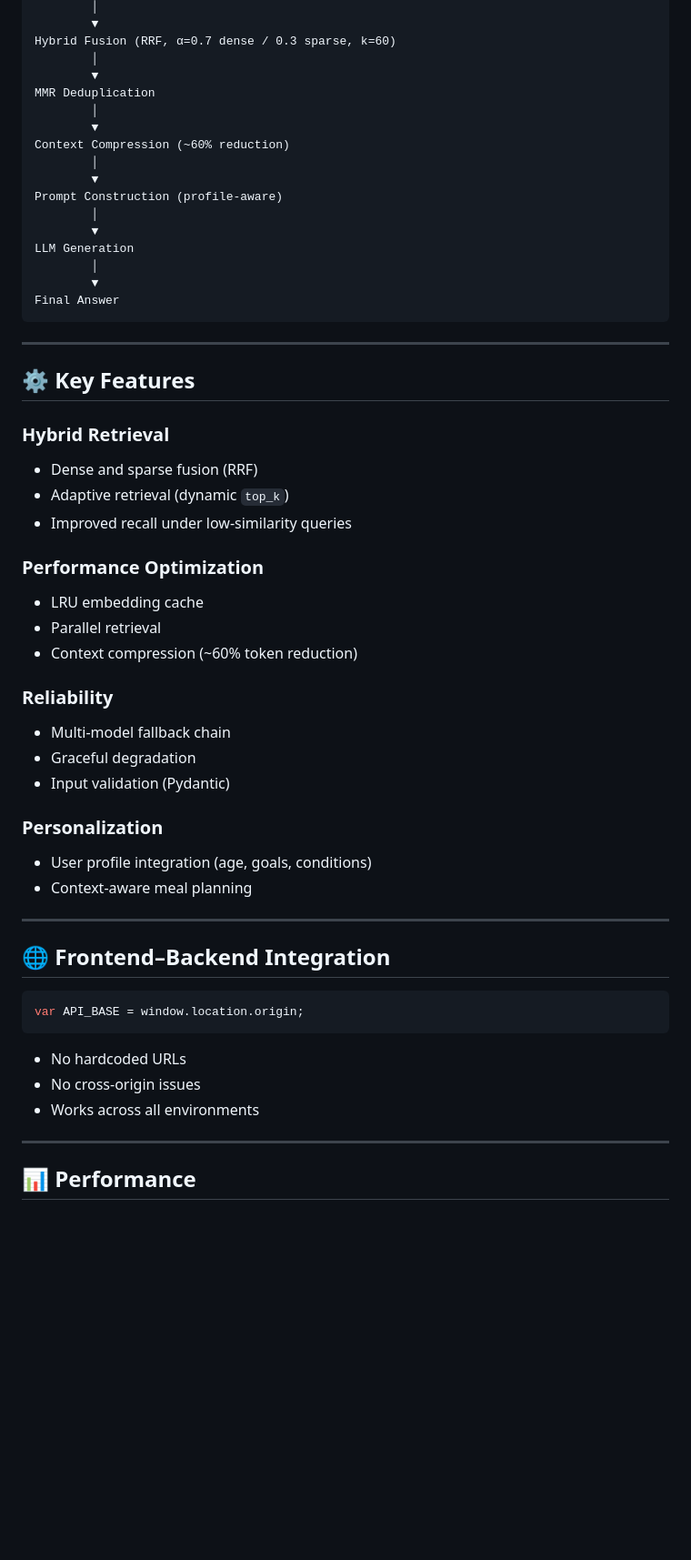
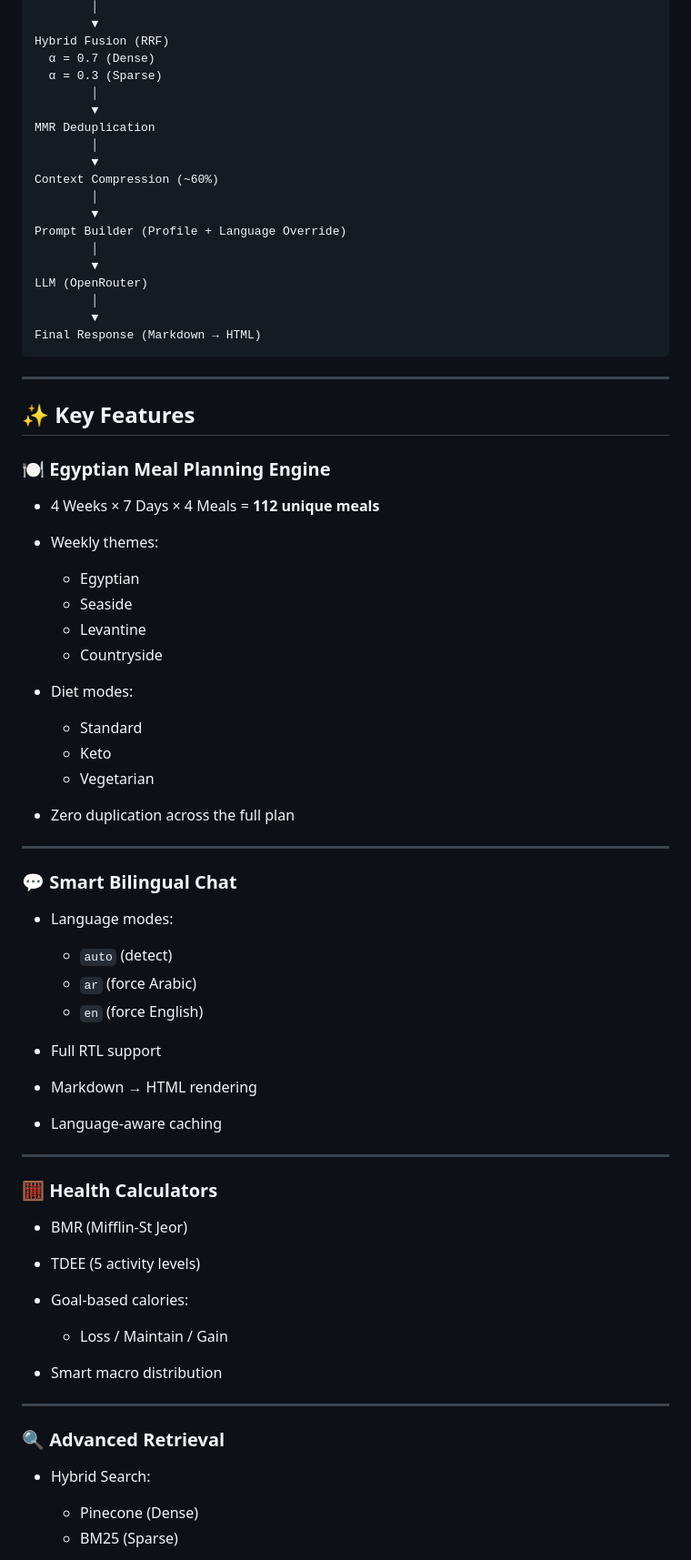
Before and after one commit to AliAZaki12/NutriAI, a Markdown page: README.md, the part around one of its changes. Shown at 91% size. Rendered like a GitHub page; blank space fills up the shorter version.

````diff
--- a/README.md
+++ b/README.md
@@ -78,62 +92,81 @@ Parallel Retrieval
         │
         ▼
-Hybrid Fusion (RRF, α=0.7 dense / 0.3 sparse, k=60)
+Hybrid Fusion (RRF)
+  α = 0.7 (Dense)
+  α = 0.3 (Sparse)
         │
         ▼
 MMR Deduplication
         │
         ▼
-Context Compression (~60% reduction)
+Context Compression (~60%)
         │
         ▼
-Prompt Construction (profile-aware)
+Prompt Builder (Profile + Language Override)
         │
         ▼
-LLM Generation
+LLM (OpenRouter)
         │
         ▼
-Final Answer
+Final Response (Markdown → HTML)
 ```
 
 ---
 
-## ⚙️ Key Features
+## ✨ Key Features
 
-### Hybrid Retrieval
+### 🍽 Egyptian Meal Planning Engine
 
-* Dense and sparse fusion (RRF)
-* Adaptive retrieval (dynamic `top_k`)
-* Improved recall under low-similarity queries
+* 4 Weeks × 7 Days × 4 Meals = **112 unique meals**
 
-### Performance Optimization
+* Weekly themes:
 
-* LRU embedding cache
-* Parallel retrieval
-* Context compression (~60% token reduction)
+  * Egyptian
+  * Seaside
+  * Levantine
+  * Countryside
 
-### Reliability
+* Diet modes:
 
-* Multi-model fallback chain
-* Graceful degradation
-* Input validation (Pydantic)
+  * Standard
+  * Keto
+  * Vegetarian
 
-### Personalization
-
-* User profile integration (age, goals, conditions)
-* Context-aware meal planning
+* Zero duplication across the full plan
 
 ---
 
-## 🌐 Frontend–Backend Integration
+### 💬 Smart Bilingual Chat
 
-```javascript
-var API_BASE = window.location.origin;
-```
+* Language modes:
 
-* No hardcoded URLs
-* No cross-origin issues
-* Works across all environments
+  * `auto` (detect)
+  * `ar` (force Arabic)
+  * `en` (force English)
+
+* Full RTL support
+
+* Markdown → HTML rendering
+
+* Language-aware caching
 
 ---
 
-## 📊 Performance
+### 🧮 Health Calculators
+
+* BMR (Mifflin-St Jeor)
+* TDEE (5 activity levels)
+* Goal-based calories:
+
+  * Loss / Maintain / Gain
+* Smart macro distribution
+
+---
+
+### 🔍 Advanced Retrieval
+
+* Hybrid Search:
+
+  * Pinecone (Dense)
+  * BM25 (Sparse)
+
````
Also changed, not shown: other parts of README.md (+142 -136 lines).
